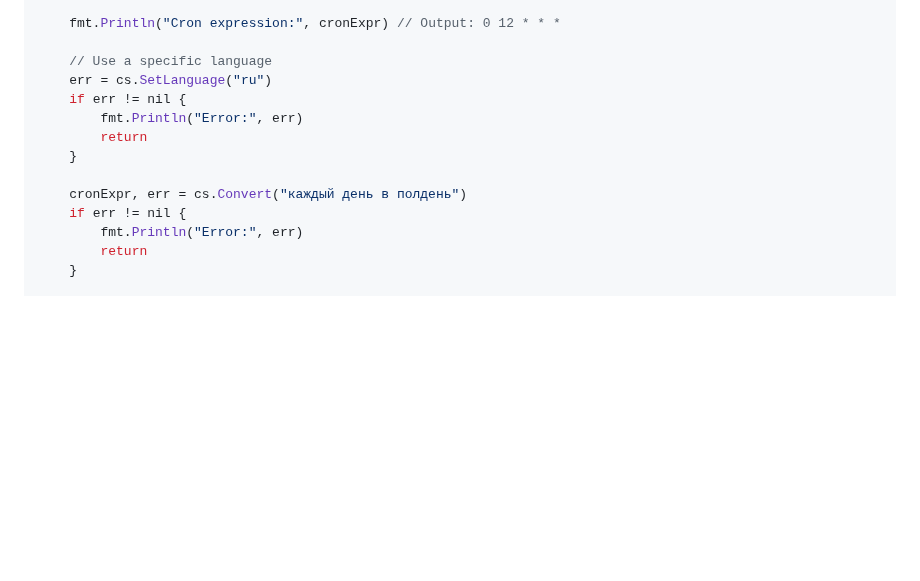
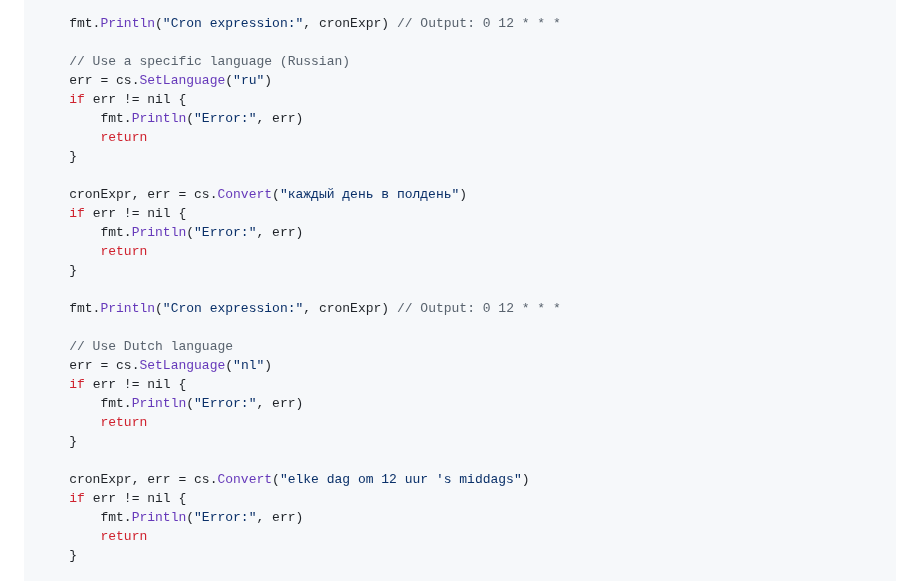
Before and after one commit to flaticols/cronscribe, a Markdown page: README.md, the part around the change. Drawn GitHub-style; blank space fills up the shorter version.

Commit message:
Added Dutch example
Signed-off-by: Denis Panfilov <gh@flaticols.dev>

```diff
--- a/README.md
+++ b/README.md
@@ -56,7 +56,7 @@ func main() {
 
     fmt.Println("Cron expression:", cronExpr) // Output: 0 12 * * *
 
-    // Use a specific language
+    // Use a specific language (Russian)
     err = cs.SetLanguage("ru")
     if err != nil {
         fmt.Println("Error:", err)
@@ -64,6 +64,21 @@ func main() {
     }
 
     cronExpr, err = cs.Convert("каждый день в полдень")
+    if err != nil {
+        fmt.Println("Error:", err)
+        return
+    }
+
+    fmt.Println("Cron expression:", cronExpr) // Output: 0 12 * * *
+
+    // Use Dutch language
+    err = cs.SetLanguage("nl")
+    if err != nil {
+        fmt.Println("Error:", err)
+        return
+    }
+
+    cronExpr, err = cs.Convert("elke dag om 12 uur 's middags")
     if err != nil {
         fmt.Println("Error:", err)
         return
```
